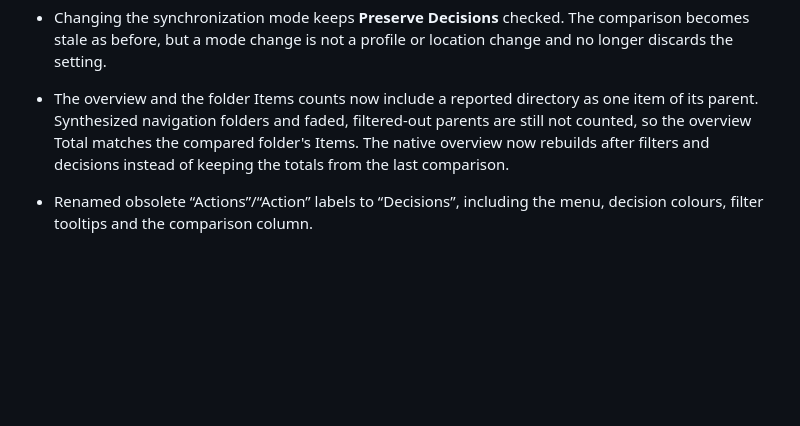
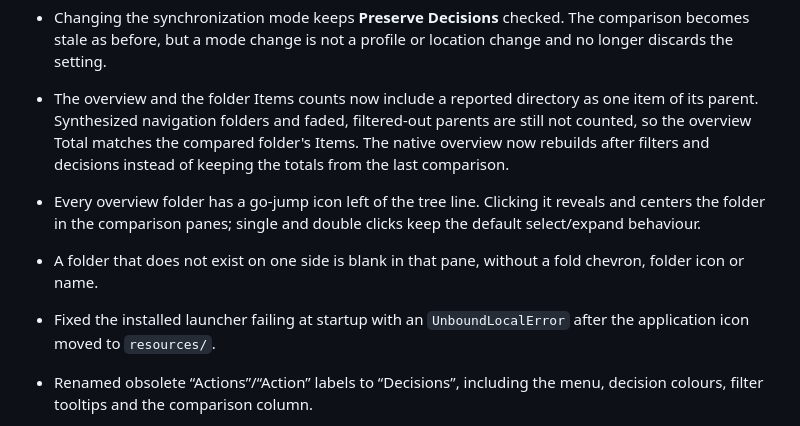
Before and after one commit to eugenesan/qpy-rsync, a Markdown page: CHANGELOG.md, the part around the change. Rendered like a GitHub page; blank space fills up the shorter version.

```diff
--- a/CHANGELOG.md
+++ b/CHANGELOG.md
@@ -14,6 +14,13 @@
   filtered-out parents are still not counted, so the overview Total matches
   the compared folder's Items. The native overview now rebuilds after filters
   and decisions instead of keeping the totals from the last comparison.
+- Every overview folder has a go-jump icon left of the tree line. Clicking it
+  reveals and centers the folder in the comparison panes; single and double
+  clicks keep the default select/expand behaviour.
+- A folder that does not exist on one side is blank in that pane, without a
+  fold chevron, folder icon or name.
+- Fixed the installed launcher failing at startup with an
+  ``UnboundLocalError`` after the application icon moved to `resources/`.
 - Renamed obsolete “Actions”/“Action” labels to “Decisions”, including the
   menu, decision colours, filter tooltips and the comparison column.
 - A locked profile at startup no longer silently creates a temporary copy.
```
Also changed, not shown: README.md (+3 -1 lines), resources/main-window.png, 6 other files.
